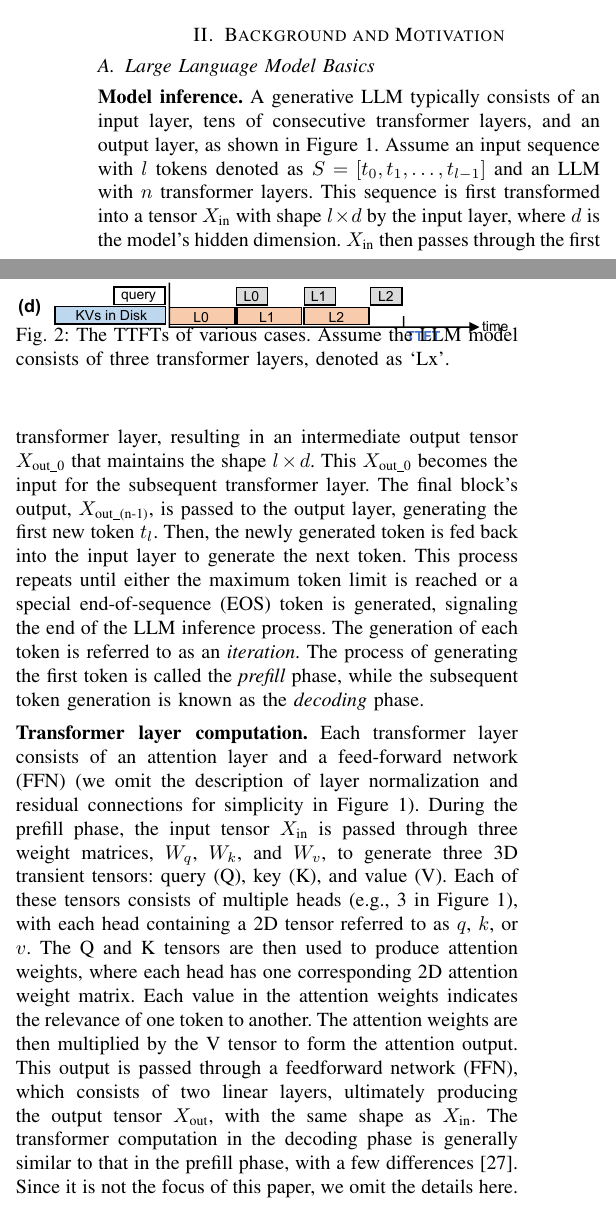
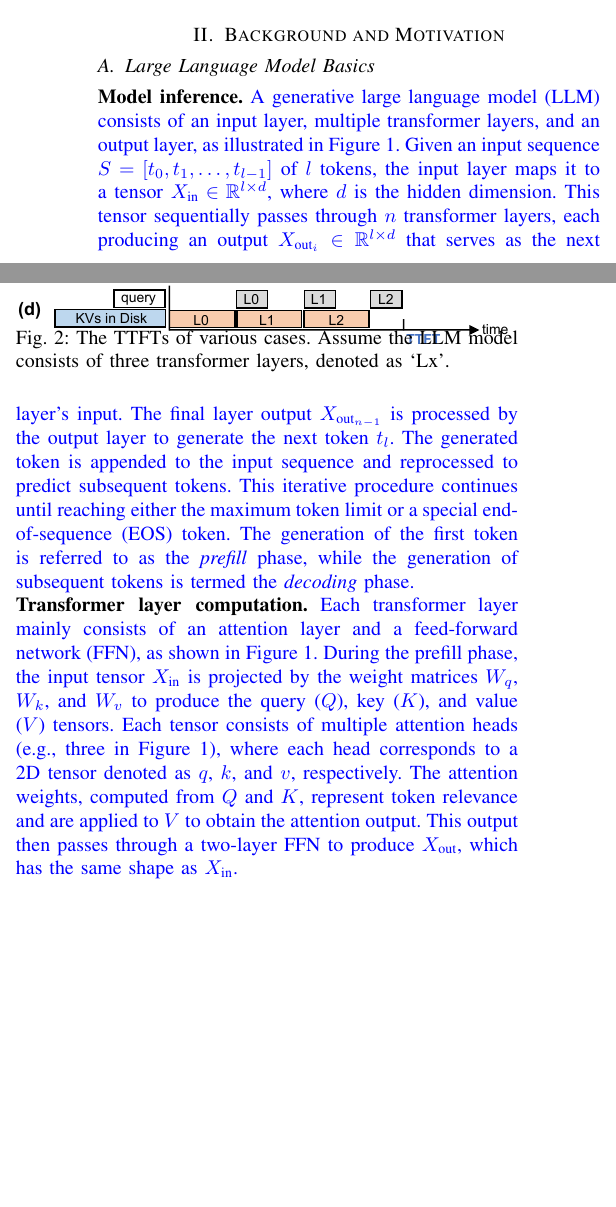
Before and after one commit to eastZed/SPEC-paper, a LaTeX paper (impress_extend.tex, which reads tex/background.tex): two parts of the columns of page 2 of 13, joined at a grey line, cut so that both start at the same text, the shorter picture padded with empty space. Compiled offline with pdfLaTeX.

Commit message:
update bg

```diff
--- a/tex/background.tex
+++ b/tex/background.tex
@@ -13,26 +13,31 @@
 \subsection{Large Language Model Basics}
 \label{sec:llm-basic}
 
+
+%A generative LLM typically consists of an input layer, tens of consecutive transformer layers, and an output layer, as shown in Figure~\ref{fig:llm}. Assume an input sequence with \( l \) tokens denoted as \( S = [t_0, t_1, \dots, t_{l-1}] \) and an LLM with \( n \) transformer layers. This sequence is first transformed into a tensor \( X_{\text{in}} \) with shape \( l \times d \) by the input layer, where \( d \) is the model’s hidden dimension. \( X_{\text{in}} \) then passes through the first transformer layer, resulting in an intermediate output tensor \( X_{\text{out\_0}} \) that maintains the shape \( l \times d \). This \( X_{\text{out\_0}} \) becomes the input for the subsequent transformer layer. The final block's output, \( X_{\text{out\_(n-1)}} \), is passed to the output layer, generating the first new token \( t_l \).
+%Then, the newly generated token is fed back into the input layer to generate the next token. This process repeats until either the maximum token limit is reached or a special end-of-sequence (EOS) token is generated, signaling the end of the LLM inference process. The generation of each token is referred to as an \textit{iteration}. The process of generating the first token is called the \textit{prefill} phase, while the subsequent token generation is known as the \textit{decoding} phase.
+
 \noindent \textbf{Model inference.}
-A generative LLM typically consists of an input layer, tens of consecutive transformer layers, and an output layer, as shown in Figure~\ref{fig:llm}. Assume an input sequence with \( l \) tokens denoted as \( S = [t_0, t_1, \dots, t_{l-1}] \) and an LLM with \( n \) transformer layers. This sequence is first transformed into a tensor \( X_{\text{in}} \) with shape \( l \times d \) by the input layer, where \( d \) is the model’s hidden dimension. \( X_{\text{in}} \) then passes through the first transformer layer, resulting in an intermediate output tensor \( X_{\text{out\_0}} \) that maintains the shape \( l \times d \). This \( X_{\text{out\_0}} \) becomes the input for the subsequent transformer layer. The final block's output, \( X_{\text{out\_(n-1)}} \), is passed to the output layer, generating the first new token \( t_l \).
-Then, the newly generated token is fed back into the input layer to generate the next token. This process repeats until either the maximum token limit is reached or a special end-of-sequence (EOS) token is generated, signaling the end of the LLM inference process. The generation of each token is referred to as an \textit{iteration}. The process of generating the first token is called the \textit{prefill} phase, while the subsequent token generation is known as the \textit{decoding} phase.
+\cp{A generative large language model (LLM) consists of an input layer, multiple transformer layers, and an output layer, as illustrated in Figure~\ref{fig:llm}. Given an input sequence \( S = [t_0, t_1, \dots, t_{l-1}] \) of \( l \) tokens, the input layer maps it to a tensor \( X_{\text{in}} \in \mathbb{R}^{l \times d} \), where \( d \) is the hidden dimension. This tensor sequentially passes through \( n \) transformer layers, each producing an output \( X_{\text{out}_i} \in \mathbb{R}^{l \times d} \) that serves as the next layer’s input. The final layer output \( X_{\text{out}_{n-1}} \) is processed by the output layer to generate the next token \( t_l \).
+The generated token is appended to the input sequence and reprocessed to predict subsequent tokens. This iterative procedure continues until reaching either the maximum token limit or a special end-of-sequence (EOS) token. The generation of the first token is referred to as the \textit{prefill} phase, while the generation of subsequent tokens is termed the \textit{decoding} phase.}
+
 
 %\textbf{KV Cache Used in Decoding Phase. }
 %Since each iteration’s input sequence shares many tokens with the previous iteration, some identical intermediate data (i.e., key and value tensors) are redundantly recalculated, leading to wasted computational resources across iterations.
 %To reduce computational overhead, the key and value tensors generated by each transformer layer during an iteration are stored (referred to as the \textit{KV cache}) for reuse in the subsequent iteration. Specifically, in the 0th iteration, the keys and values of all tokens in the input sequence \( S \) must be generated. In subsequent iterations, only the single newly generated token from the last iteration is passed into the LLM, so only that token’s KV needs to be calculated. Due to this difference in computation patterns, researchers often refer to the 0th iteration as the \textit{prefill} phase, with all subsequent iterations collectively known as the \textit{decoding} phase.
 
+
+%Each transformer layer consists of an attention layer and a feed-forward network (FFN) (we omit the description of layer normalization and residual connections for simplicity in Figure~\ref{fig:llm}).
+%During the prefill phase, the input tensor \( X_{\text{in}} \) is passed through three weight matrices, \( W_q \), \( W_k \), and \( W_v \), to generate three 3D transient tensors: query (Q), key (K), and value (V). Each of these tensors consists of multiple heads (e.g., 3 in Figure~\ref{fig:llm}), with each head containing a 2D tensor referred to as \( q \), \( k \), or \( v \).
+%The Q and K tensors are then used to produce attention weights, where each head has one corresponding 2D attention weight matrix.
+%Each value in the attention weights indicates the relevance of one token to another.
+%The attention weights are then multiplied by the V tensor to form the attention output.
+%This output is passed through a feedforward network (FFN), which consists of two linear layers, ultimately producing the output tensor \( X_{\text{out}} \), with the same shape as \( X_{\text{in}} \).
 \noindent \textbf{Transformer layer computation.}
-Each transformer layer consists of an attention layer and a feed-forward network (FFN) (we omit the description of layer normalization and residual connections for simplicity in Figure~\ref{fig:llm}).
-During the prefill phase, the input tensor \( X_{\text{in}} \) is passed through three weight matrices, \( W_q \), \( W_k \), and \( W_v \), to generate three 3D transient tensors: query (Q), key (K), and value (V). Each of these tensors consists of multiple heads (e.g., 3 in Figure~\ref{fig:llm}), with each head containing a 2D tensor referred to as \( q \), \( k \), or \( v \).
-The Q and K tensors are then used to produce attention weights, where each head has one corresponding 2D attention weight matrix.
-Each value in the attention weights indicates the relevance of one token to another.
-The attention weights are then multiplied by the V tensor to form the attention output.
-This output is passed through a feedforward network (FFN), which consists of two linear layers, ultimately producing the output tensor \( X_{\text{out}} \), with the same shape as \( X_{\text{in}} \).
-%The transformer computation in the decoding phase is generally similar with
-The transformer computation in the decoding phase is generally similar to that in the prefill phase, with a few differences~\cite{attacc-asplos24}.
-%\ysl{The decoding phase proceeds similarly to the prefill phase with a few  differences~\cite{attacc-asplos24}. }
- %a few differences.
- Since it is not the focus of this paper, we omit the details here.
+\cp{Each transformer layer mainly consists of an attention layer and a feed-forward network (FFN), as shown in Figure~\ref{fig:llm}. During the prefill phase, the input tensor \( X_{\text{in}} \) is projected by the weight matrices \( W_q \), \( W_k \), and \( W_v \) to produce the query (\( Q \)), key (\( K \)), and value (\( V \)) tensors. Each tensor consists of multiple attention heads (e.g., three in Figure~\ref{fig:llm}), where each head corresponds to a 2D tensor denoted as \( q \), \( k \), and \( v \), respectively.
+The attention weights, computed from \( Q \) and \( K \), represent token relevance and are applied to \( V \) to obtain the attention output. This output then passes through a two-layer FFN to produce \( X_{\text{out}} \), which has the same shape as \( X_{\text{in}} \).}
+
+
 
 \begin{figure}
 	\centering
```
Also changed, not shown: impress_extend.pdf, 1 other file.
